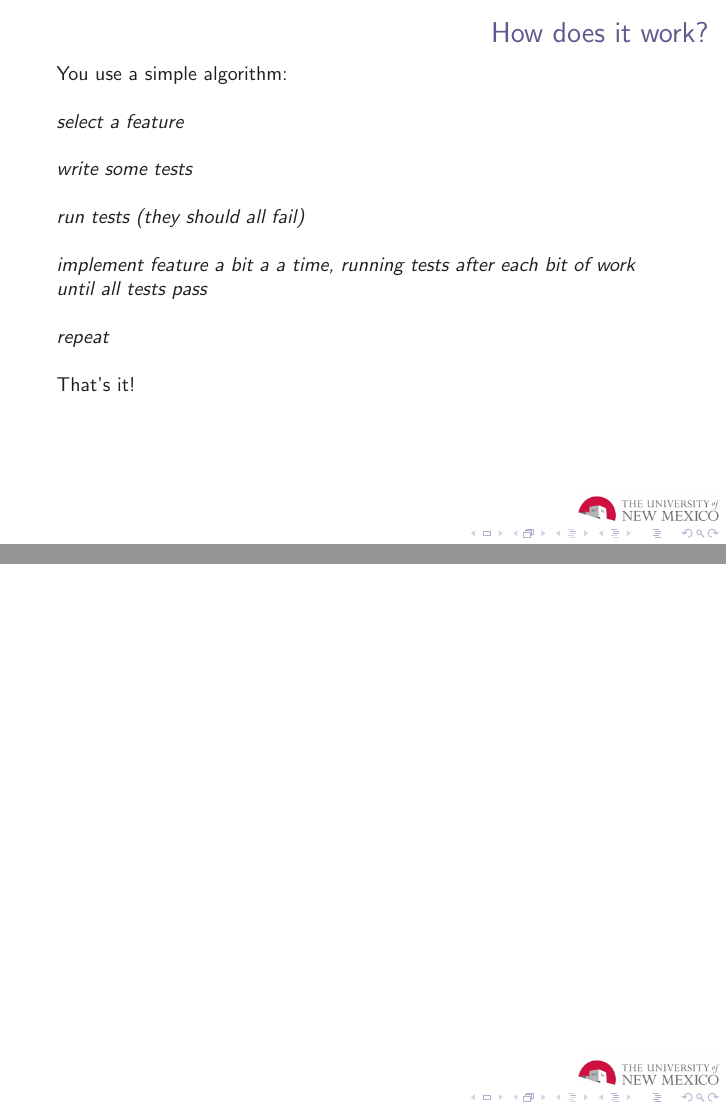
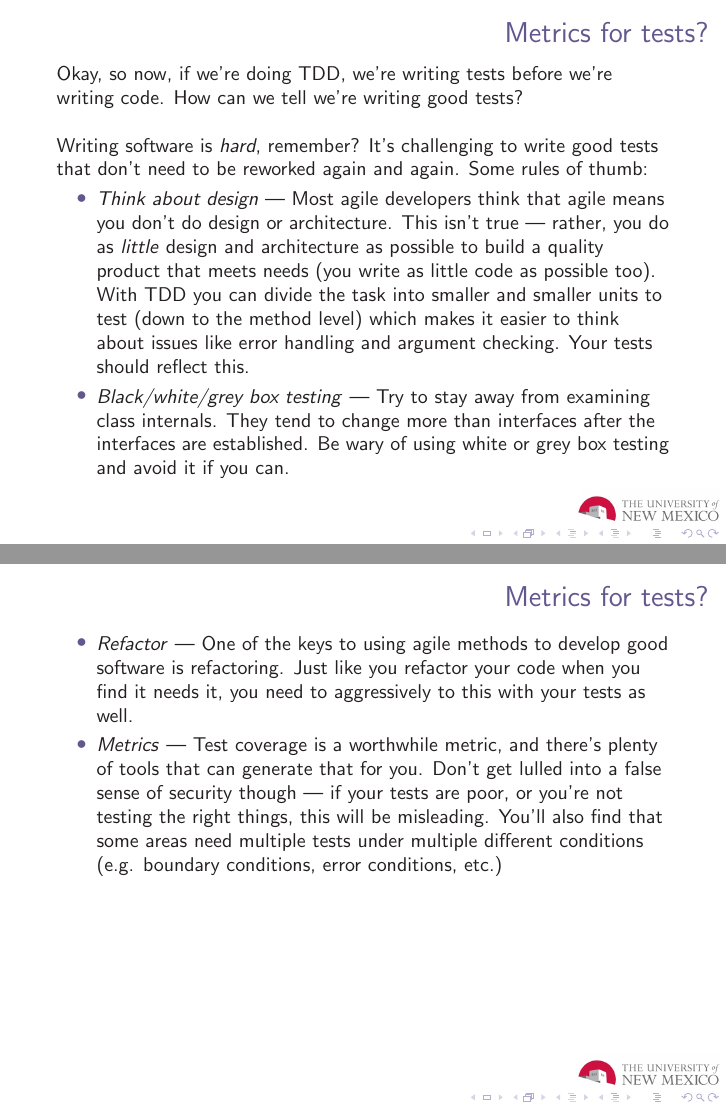
Before and after one commit to cclamb/lecture, LaTeX slides (tdd-bdd.tex): pages 27 and 28 of 28 before the commit and pages 29 and 30 of 31 after it, joined at a grey line. Compiled offline with pdfLaTeX.

Commit message:
additional work on slides

```diff
--- a/tdd-bdd.tex
+++ b/tdd-bdd.tex
@@ -201,2 +205 @@ You use a simple algorithm:
 \newline
-\textit{select a feature}
@@ -203,24 +217,27 @@ You use a simple algorithm:
+\end{frame}
+
+\begin{frame}
+\frametitle{Metrics for tests?}
+Okay, so now, if we're doing TDD, we're writing tests before we're writing code.  How can we tell we're writing good tests?
 \newline
 \newline
 \pause
-\textit{write some tests}
-\newline
-\newline
-\pause
-\textit{run tests (they should all fail)}
-\newline
-\newline
-\pause
-\textit{implement feature a bit a a time, running tests after each bit of work until all tests pass}
-\newline
-\newline
-\pause
-\textit{repeat}
-\newline
-\newline
-\pause
-That's it!
+Writing software is \textit{hard}, remember? It's challenging to write good tests that don't need to be reworked again and again.  Some rules of thumb:
+\begin{itemize}
+\item \textit{Think about design} --- Most agile developers think that agile means you don't do design or architecture.  This isn't true --- rather, you do as \textit{little} design and architecture as possible to build a quality product that meets needs (you write as little code as possible too).  With TDD you can divide the task into smaller and smaller units to test (down to the method level) which makes it easier to think about issues like error handling and argument checking.  Your tests should reflect this.
+\item \textit{Black/white/grey box testing} --- Try to stay away from examining class internals.  They tend to change more than interfaces after the interfaces are established.  Be wary of using white or grey box testing and avoid it if you can.
+\end{itemize}
 \end{frame}
+
+\begin{frame}
+\frametitle{Metrics for tests?}
+\begin{itemize}
+\item \textit{Refactor} --- One of the keys to using agile methods to develop good software is refactoring.  Just like you refactor your code when you find it needs it, you need to aggressively to this with your tests as well.
+\item \textit{Metrics} --- Test coverage is a worthwhile metric, and there's plenty of tools that can generate that for you.  Don't get lulled into a false sense of security though --- if your tests are poor, or you're not testing the right things, this will be misleading.  You'll also find that some areas need multiple tests under multiple different conditions (e.g. boundary conditions, error conditions, etc.)
+\end{itemize}
+\end{frame}
+
+\section{Behavior Driven Development}
 
 \begin{frame}
 \frametitle{}
```
Also changed, not shown: tdd-bdd.pdf, tdd-bdd.tex (15 more changed lines), 5 other files.
